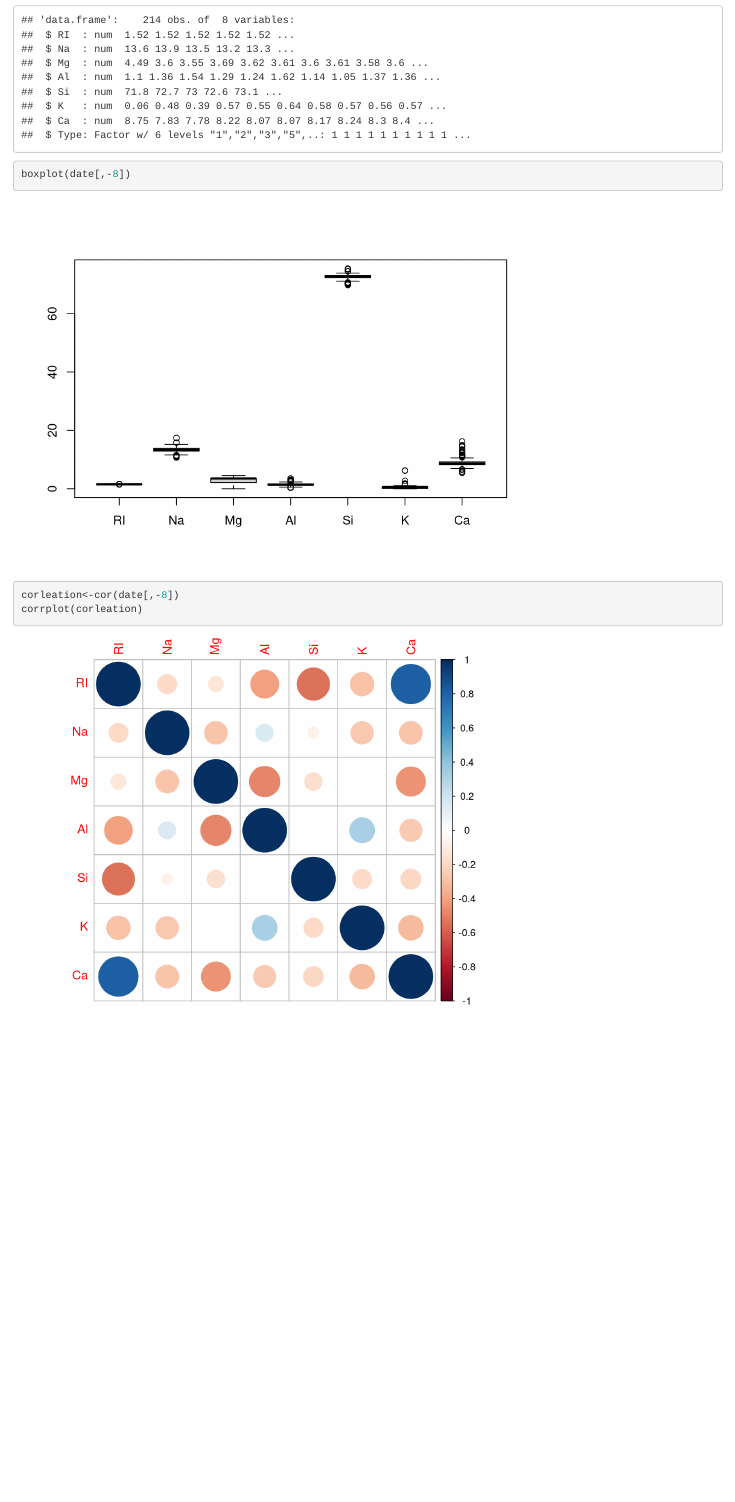
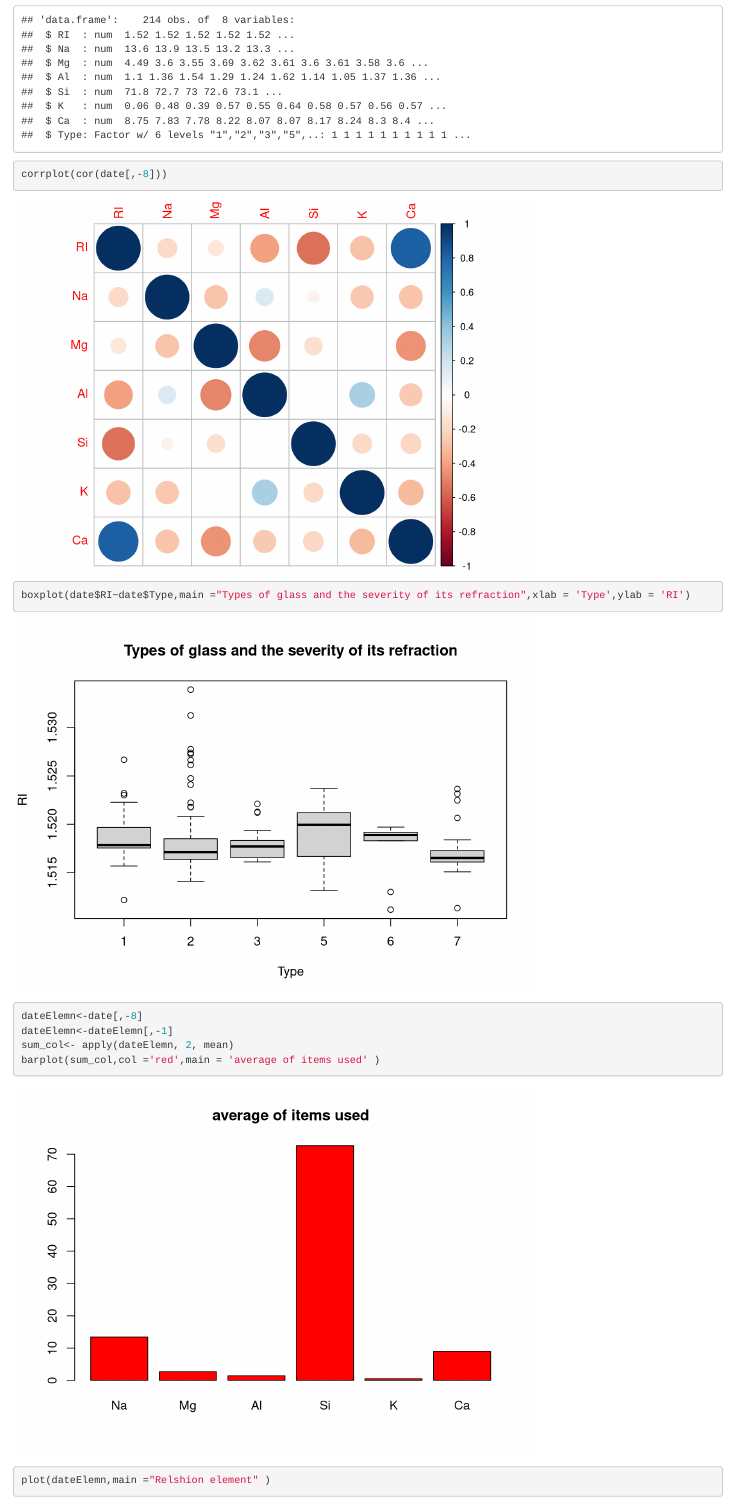
Before and after one commit to shareef-ragab/glass-classification, an R Markdown document (notebook.Rmd): the page in a window 1100 px wide, from 10050 px down. Rendered offline with R 4.5, knitr and Pandoc, with nearby package versions; some code elsewhere in the file could not run offline.

Commit message:
shareef-ragab ( wolf programmer )

````diff
--- a/notebook.Rmd
+++ b/notebook.Rmd
@@ -55,9 +55,18 @@ date$Type <-as.factor(date$Type)
 str(date)
 ```
 ```{r}
-boxplot(date[,-8])
+corrplot(cor(date[,-8]))
 ```
 ```{r}
-corleation<-cor(date[,-8])
-corrplot(corleation)
+boxplot(date$RI~date$Type,main ="Types of glass and the severity of its refraction",xlab = 'Type',ylab = 'RI')
 ```
+
+```{r}
+dateElemn<-date[,-8]
+dateElemn<-dateElemn[,-1]
+sum_col<- apply(dateElemn, 2, mean)
+barplot(sum_col,col ='red',main = 'average of items used' )
+```
+
+```{r}
+plot(dateElemn,main ="Relshion element" )
````
Also changed, not shown: notebook.Rmd (19 more changed lines).
